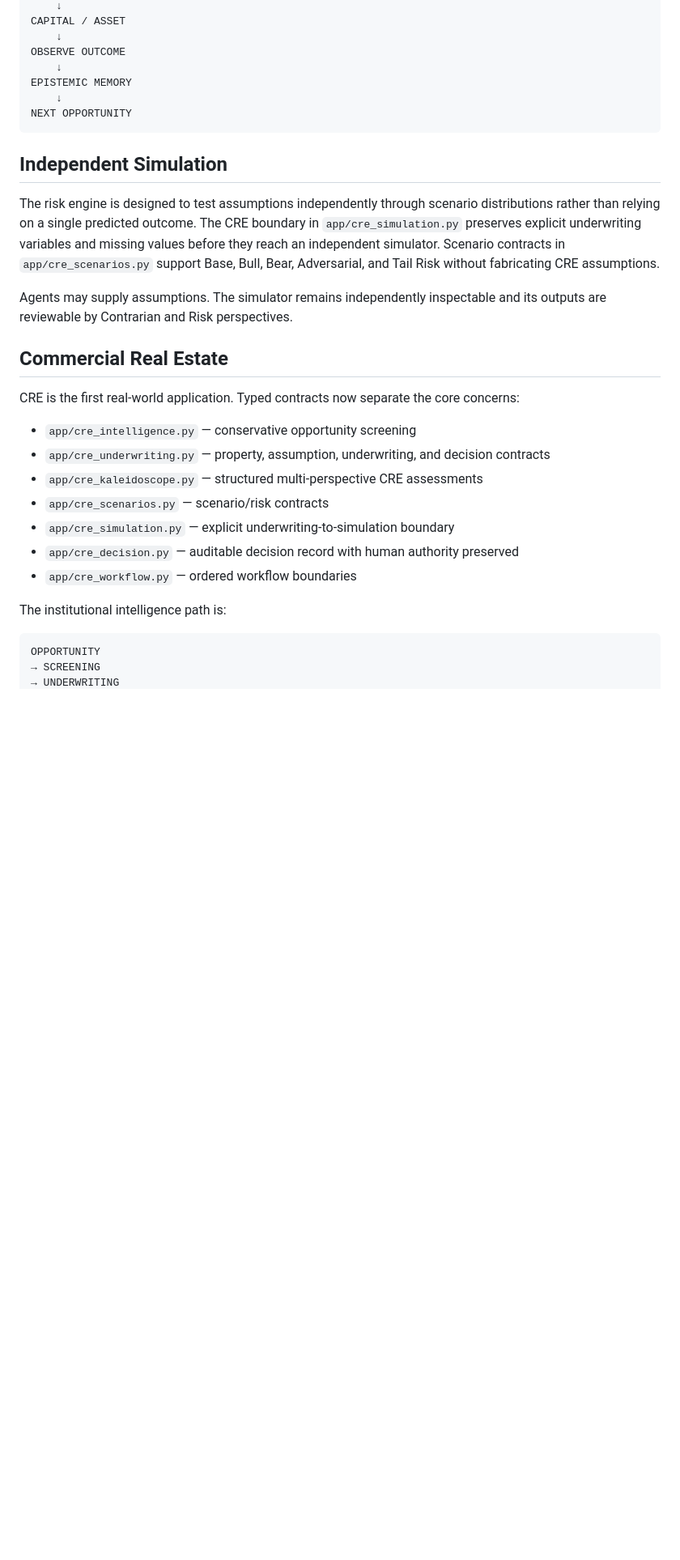
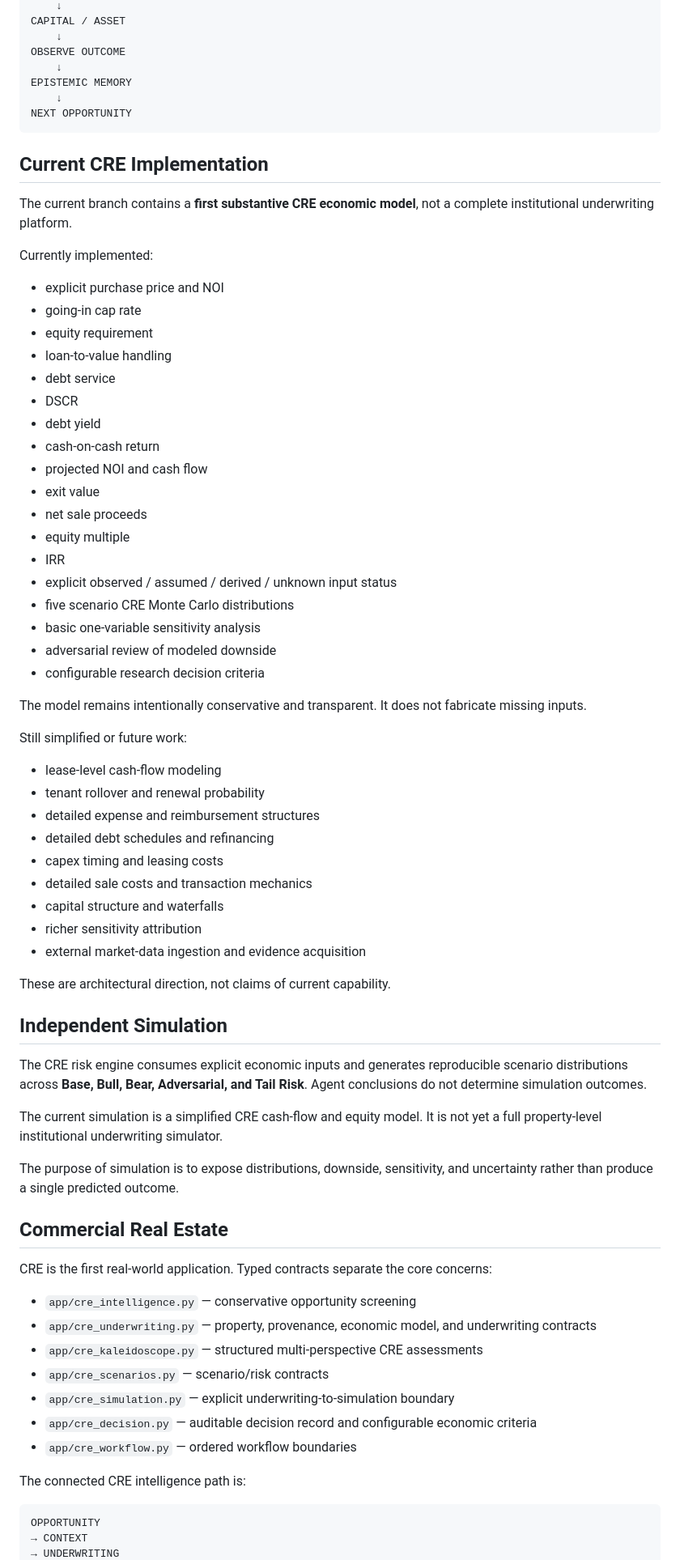
Before and after one commit to wendywhittle/upgraded-octo-tribble, a Markdown page: README.md, the part around one of its changes. Shown at 81% size. Drawn GitHub-style; blank space fills up the shorter version.

Commit message:
Document current CRE underwriting capability

````diff
--- a/README.md
+++ b/README.md
@@ -75,27 +75,70 @@ EPISTEMIC MEMORY
 NEXT OPPORTUNITY
 ```
 
+## Current CRE Implementation
+
+The current branch contains a **first substantive CRE economic model**, not a complete institutional underwriting platform.
+
+Currently implemented:
+
+- explicit purchase price and NOI
+- going-in cap rate
+- equity requirement
+- loan-to-value handling
+- debt service
+- DSCR
+- debt yield
+- cash-on-cash return
+- projected NOI and cash flow
+- exit value
+- net sale proceeds
+- equity multiple
+- IRR
+- explicit observed / assumed / derived / unknown input status
+- five scenario CRE Monte Carlo distributions
+- basic one-variable sensitivity analysis
+- adversarial review of modeled downside
+- configurable research decision criteria
+
+The model remains intentionally conservative and transparent. It does not fabricate missing inputs.
+
+Still simplified or future work:
+
+- lease-level cash-flow modeling
+- tenant rollover and renewal probability
+- detailed expense and reimbursement structures
+- detailed debt schedules and refinancing
+- capex timing and leasing costs
+- detailed sale costs and transaction mechanics
+- capital structure and waterfalls
+- richer sensitivity attribution
+- external market-data ingestion and evidence acquisition
+
+These are architectural direction, not claims of current capability.
+
 ## Independent Simulation
 
-The risk engine is designed to test assumptions independently through scenario distributions rather than relying on a single predicted outcome. The CRE boundary in `app/cre_simulation.py` preserves explicit underwriting variables and missing values before they reach an independent simulator. Scenario contracts in `app/cre_scenarios.py` support Base, Bull, Bear, Adversarial, and Tail Risk without fabricating CRE assumptions.
+The CRE risk engine consumes explicit economic inputs and generates reproducible scenario distributions across **Base, Bull, Bear, Adversarial, and Tail Risk**. Agent conclusions do not determine simulation outcomes.
 
-Agents may supply assumptions. The simulator remains independently inspectable and its outputs are reviewable by Contrarian and Risk perspectives.
+The current simulation is a simplified CRE cash-flow and equity model. It is not yet a full property-level institutional underwriting simulator.
+
+The purpose of simulation is to expose distributions, downside, sensitivity, and uncertainty rather than produce a single predicted outcome.
 
 ## Commercial Real Estate
 
-CRE is the first real-world application. Typed contracts now separate the core concerns:
+CRE is the first real-world application. Typed contracts separate the core concerns:
 
 - `app/cre_intelligence.py` — conservative opportunity screening
-- `app/cre_underwriting.py` — property, assumption, underwriting, and decision contracts
+- `app/cre_underwriting.py` — property, provenance, economic model, and underwriting contracts
 - `app/cre_kaleidoscope.py` — structured multi-perspective CRE assessments
 - `app/cre_scenarios.py` — scenario/risk contracts
 - `app/cre_simulation.py` — explicit underwriting-to-simulation boundary
-- `app/cre_decision.py` — auditable decision record with human authority preserved
+- `app/cre_decision.py` — auditable decision record and configurable economic criteria
 - `app/cre_workflow.py` — ordered workflow boundaries
 
-The institutional intelligence path is:
+The connected CRE intelligence path is:
 
 ```text
 OPPORTUNITY
-→ SCREENING
+→ CONTEXT
 → UNDERWRITING
````
Also changed, not shown: other parts of README.md (+8 -9 lines).
